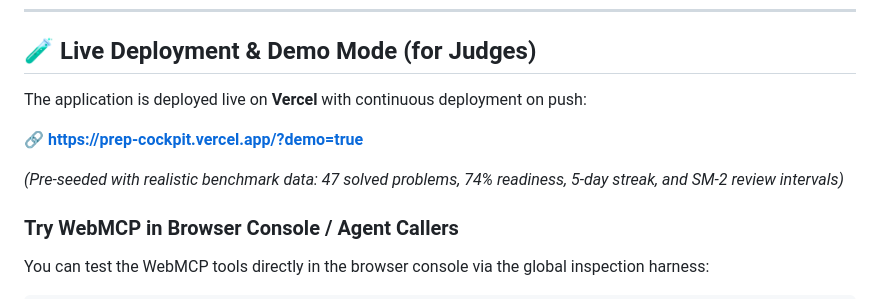
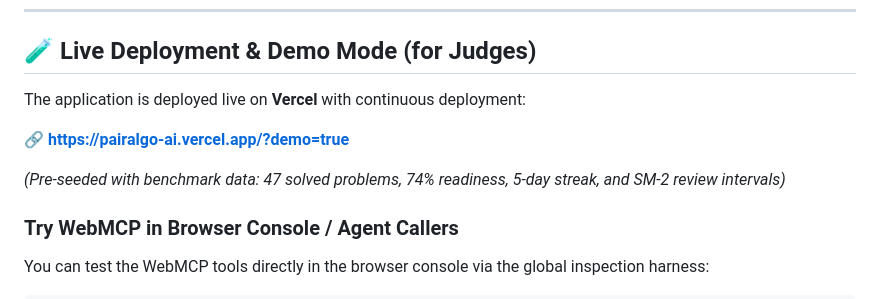
Before and after one commit to vmlgtm/pairalgo-ai, a Markdown page: README.md, the part around the change. Drawn GitHub-style.

Commit message:
docs: update deployment domain to pairalgo-ai.vercel.app

```diff
--- a/README.md
+++ b/README.md
@@ -105,11 +105,11 @@ Open [http://localhost:3000](http://localhost:3000).
 
 ## 🧪 Live Deployment & Demo Mode (for Judges)
 
-The application is deployed live on **Vercel** with continuous deployment on push:
+The application is deployed live on **Vercel** with continuous deployment:
 
-🔗 **[https://prep-cockpit.vercel.app/?demo=true](https://prep-cockpit.vercel.app/?demo=true)**
+🔗 **[https://pairalgo-ai.vercel.app/?demo=true](https://pairalgo-ai.vercel.app/?demo=true)**
 
-*(Pre-seeded with realistic benchmark data: 47 solved problems, 74% readiness, 5-day streak, and SM-2 review intervals)*
+*(Pre-seeded with benchmark data: 47 solved problems, 74% readiness, 5-day streak, and SM-2 review intervals)*
 
 ### Try WebMCP in Browser Console / Agent Callers
 You can test the WebMCP tools directly in the browser console via the global inspection harness:
```
